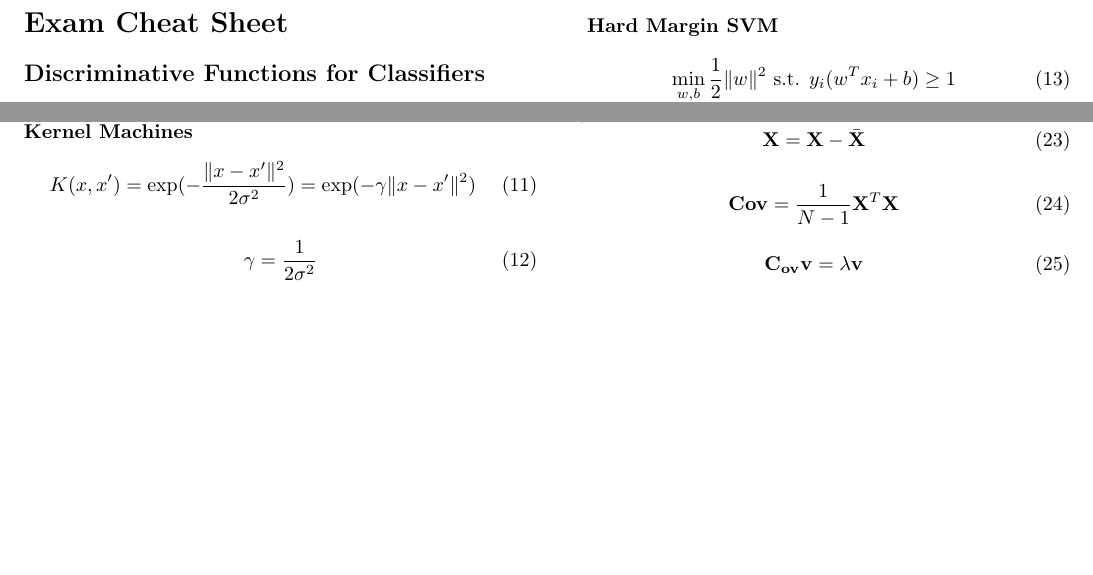
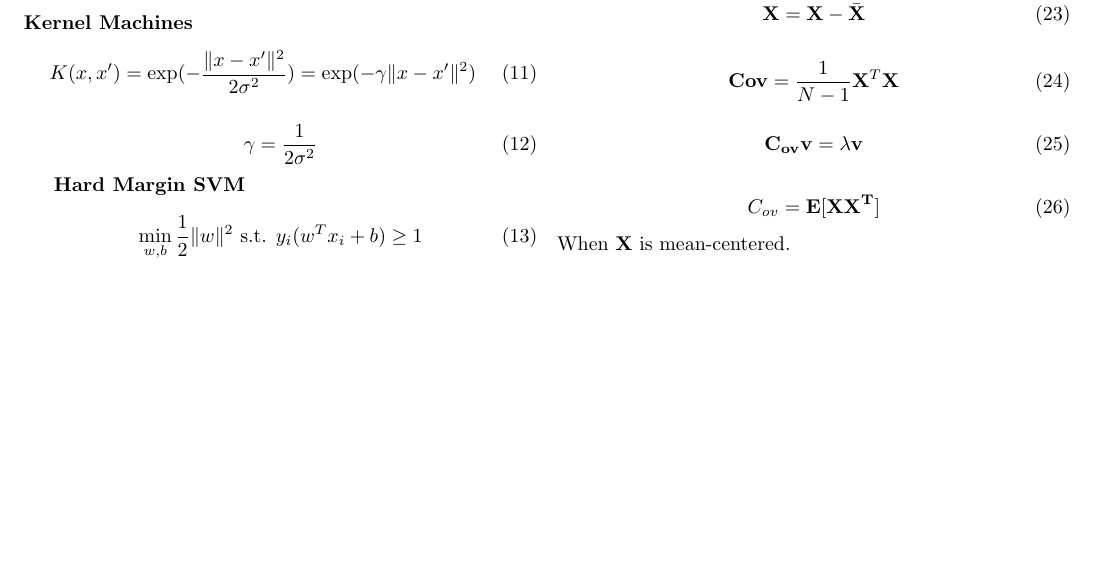
Before and after one commit to colerottenberg/fml-final-cs, a LaTeX document (cs.tex): two parts of the page before the commit and part of the page after it, the two joined at a grey line, cut so that both start at the same text, the shorter picture padded with empty space. Compiled offline with pdfLaTeX.

Commit message:
adding cov rule

```diff
--- a/cs.tex
+++ b/cs.tex
@@ -144,5 +144,10 @@
     \mathbf{C_{ov}} \mathbf{v} = \lambda \mathbf{v}
 \end{equation}
 
+\begin{equation}
+    C_{ov} = \mathbf{E}[\mathbf{XX^T}]
+\end{equation}
+When $\mathbf{X}$ is mean-centered.
+
 \end{multicols}
 \end{document}
```
Also changed, not shown: cs.pdf.
